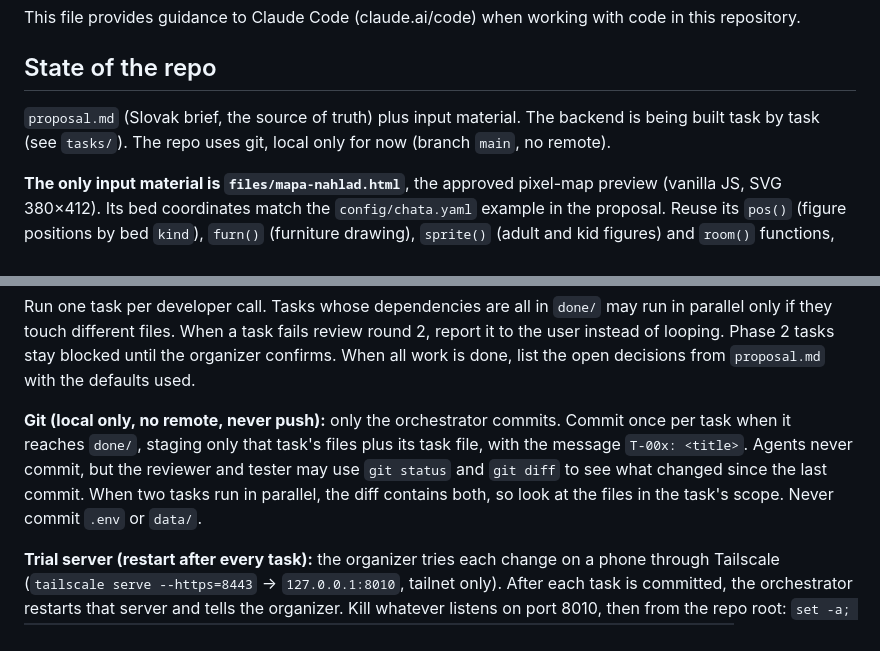
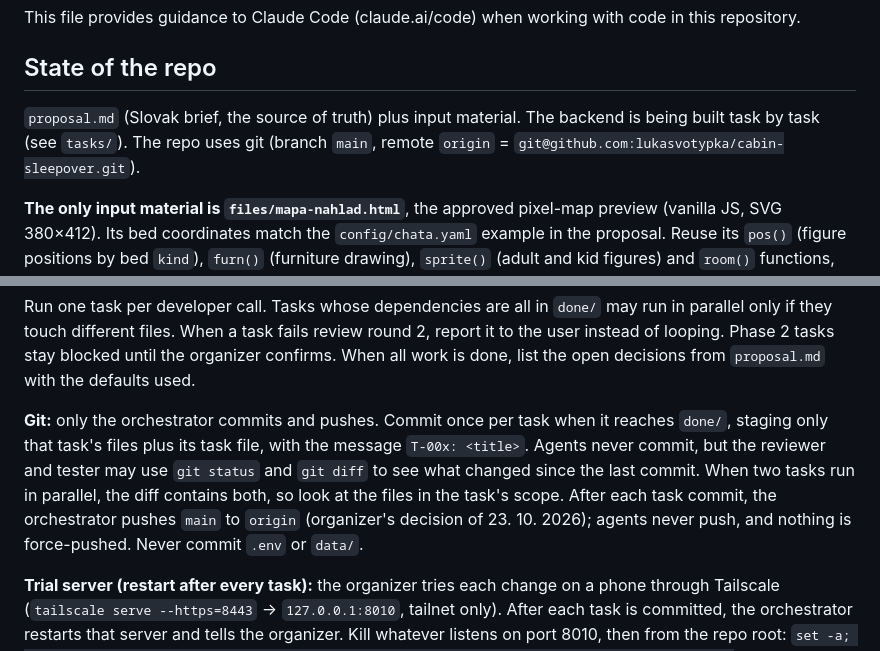
Before and after one commit to lukasvotypka/cabin-sleepover, a Markdown page: CLAUDE.md, 2 parts joined by grey strips. GitHub-like rendering.

Commit message:
Allow pushing to origin after each task commit
Co-Authored-By: Claude Sonnet 5.5 <noreply@anthropic.com>

```diff
--- a/CLAUDE.md
+++ b/CLAUDE.md
@@ -4,7 +4,7 @@ This file provides guidance to Claude Code (claude.ai/code) when working with co
 
 ## State of the repo
 
-`proposal.md` (Slovak brief, the source of truth) plus input material. The backend is being built task by task (see `tasks/`). The repo uses git, local only for now (branch `main`, no remote).
+`proposal.md` (Slovak brief, the source of truth) plus input material. The backend is being built task by task (see `tasks/`). The repo uses git (branch `main`, remote `origin` = `git@github.com:lukasvotypka/cabin-sleepover.git`).
 
 **The only input material is `files/mapa-nahlad.html`**, the approved pixel-map preview (vanilla JS, SVG 380×412). Its bed coordinates match the `config/chata.yaml` example in the proposal. Reuse its `pos()` (figure positions by bed `kind`), `furn()` (furniture drawing), `sprite()` (adult and kid figures) and `room()` functions, plus the blink and reduced-motion CSS. It builds markup with `innerHTML` from fixed demo data, so rewrite the rendering to meet the `textContent` rule for anything from people. Treat `files/` as read-only reference (it is an export from the claude.ai conversation where the proposal was made). Never edit it or serve it.
 
@@ -40,7 +40,7 @@ Subagents cannot launch each other, so the **main session is the orchestrator**.
 
 Run one task per developer call. Tasks whose dependencies are all in `done/` may run in parallel only if they touch different files. When a task fails review round 2, report it to the user instead of looping. Phase 2 tasks stay blocked until the organizer confirms. When all work is done, list the open decisions from `proposal.md` with the defaults used.
 
-**Git (local only, no remote, never push):** only the orchestrator commits. Commit once per task when it reaches `done/`, staging only that task's files plus its task file, with the message `T-00x: <title>`. Agents never commit, but the reviewer and tester may use `git status` and `git diff` to see what changed since the last commit. When two tasks run in parallel, the diff contains both, so look at the files in the task's scope. Never commit `.env` or `data/`.
+**Git:** only the orchestrator commits and pushes. Commit once per task when it reaches `done/`, staging only that task's files plus its task file, with the message `T-00x: <title>`. Agents never commit, but the reviewer and tester may use `git status` and `git diff` to see what changed since the last commit. When two tasks run in parallel, the diff contains both, so look at the files in the task's scope. After each task commit, the orchestrator pushes `main` to `origin` (organizer's decision of 23. 10. 2026); agents never push, and nothing is force-pushed. Never commit `.env` or `data/`.
 
 **Trial server (restart after every task):** the organizer tries each change on a phone through Tailscale (`tailscale serve --https=8443` → `127.0.0.1:8010`, tailnet only). After each task is committed, the orchestrator restarts that server and tells the organizer. Kill whatever listens on port 8010, then from the repo root: `set -a; . ./.env; set +a; nohup uv run python -c "import uvicorn; from app.main import create_app; uvicorn.run(create_app(data_dir='/tmp/chata-try/data'), host='127.0.0.1', port=8010, workers=1)" > /tmp/chata-try/server.log 2>&1 &`, then check `/api/health`. Its data lives in `/tmp/chata-try/data`, separate from the real `data/`. Agents never use or kill ports 8000 and 8010; they run their own servers on other free ports.
 
```
